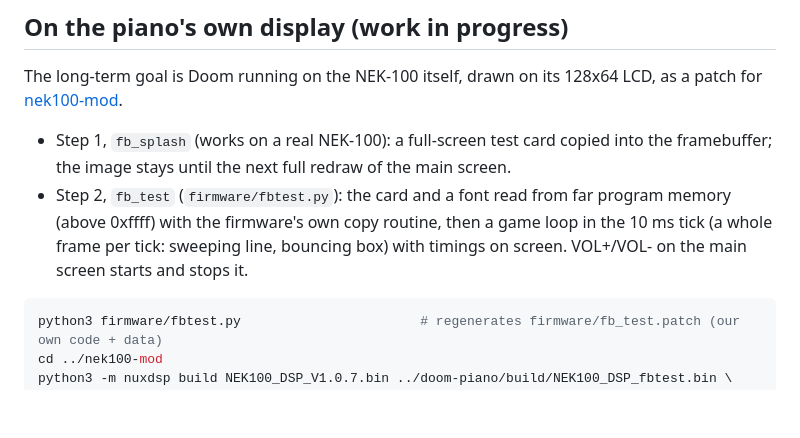
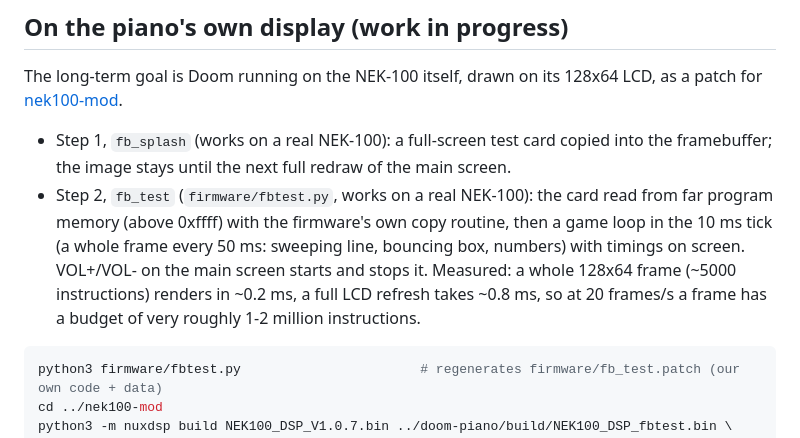
Before and after one commit to jmarianski/nux-dsp-mod, a Markdown page: README.md, the part around the change. Rendered like a GitHub page; blank space fills up the shorter version.

Commit message:
README: fb_test works on the device, with the measured timings
Co-Authored-By: Claude Opus 5.5 (1M context) <noreply@anthropic.com>

````diff
--- a/README.md
+++ b/README.md
@@ -88,9 +88,11 @@ The long-term goal is Doom running on the NEK-100 itself, drawn on its 128x64 LC
 
 - Step 1, `fb_splash` (works on a real NEK-100): a full-screen test card copied into the framebuffer; the image
   stays until the next full redraw of the main screen.
-- Step 2, `fb_test` (`firmware/fbtest.py`): the card and a font read from far program memory (above 0xffff)
-  with the firmware's own copy routine, then a game loop in the 10 ms tick (a whole frame per tick: sweeping line,
-  bouncing box) with timings on screen. VOL+/VOL- on the main screen starts and stops it.
+- Step 2, `fb_test` (`firmware/fbtest.py`, works on a real NEK-100): the card read from far program memory
+  (above 0xffff) with the firmware's own copy routine, then a game loop in the 10 ms tick (a whole frame every
+  50 ms: sweeping line, bouncing box, numbers) with timings on screen. VOL+/VOL- on the main screen starts and
+  stops it. Measured: a whole 128x64 frame (~5000 instructions) renders in ~0.2 ms, a full LCD refresh takes
+  ~0.8 ms, so at 20 frames/s a frame has a budget of very roughly 1-2 million instructions.
 
 ```sh
 python3 firmware/fbtest.py                       # regenerates firmware/fb_test.patch (our own code + data)
````
